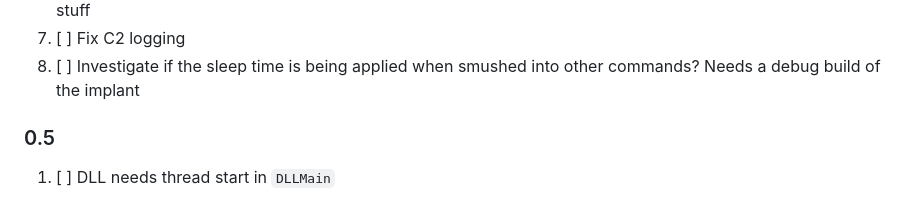
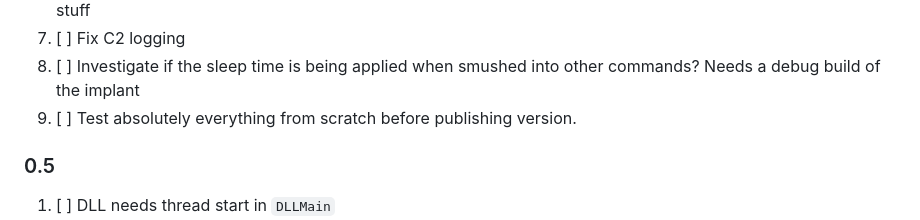
Before and after one commit to 0xflux/Wyrm, a Markdown page: Milestones.md, the part around the change. Drawn GitHub-style.

```diff
--- a/Milestones.md
+++ b/Milestones.md
@@ -18,6 +18,7 @@ developed as a premium or otherwise private feature. These will be few and far b
 6) [ ] Readme needs updating with new build instructions from scratch, including the nginx stuff and new user stuff
 7) [ ] Fix C2 logging
 8) [ ] Investigate if the sleep time is being applied when smushed into other commands? Needs a debug build of the implant
+9) [ ] Test absolutely everything from scratch before publishing version.
 
 ### 0.5
 
```
